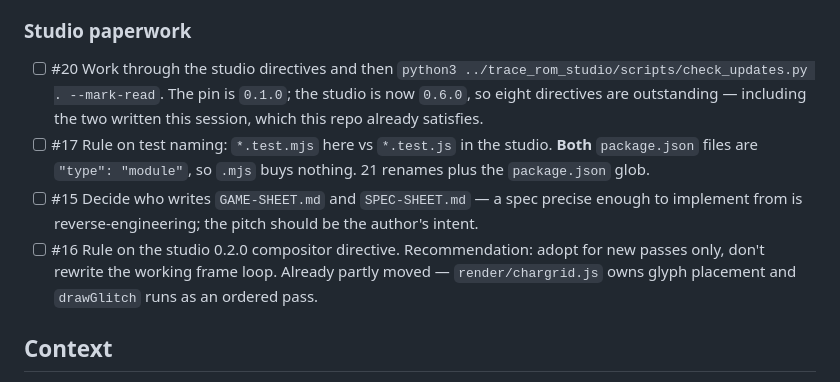
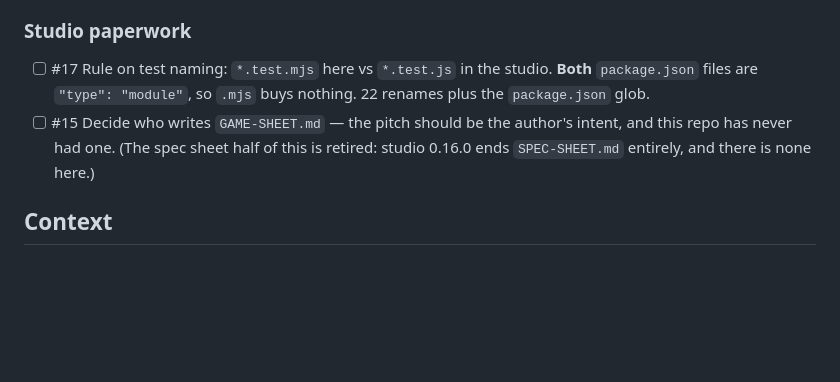
Before and after one commit to kleer001/finding_numbers, a Markdown page: BREADCRUMB.md, the part around one of its changes. GitHub-like rendering; blank space fills up the shorter version.

```diff
--- a/BREADCRUMB.md
+++ b/BREADCRUMB.md
@@ -57,18 +63,12 @@ design calls that are the author's.
   `makeCell`'s contract and rewrites a test asserting a real invariant, for no gain.
 
 ### Studio paperwork
-- [ ] #20 Work through the studio directives and then
-  `python3 ../trace_rom_studio/scripts/check_updates.py . --mark-read`. The pin is
-  `0.1.0`; the studio is now `0.6.0`, so eight directives are outstanding — including the
-  two written this session, which this repo already satisfies.
 - [ ] #17 Rule on test naming: `*.test.mjs` here vs `*.test.js` in the studio. **Both**
-  `package.json` files are `"type": "module"`, so `.mjs` buys nothing. 21 renames plus the
+  `package.json` files are `"type": "module"`, so `.mjs` buys nothing. 22 renames plus the
   `package.json` glob.
-- [ ] #15 Decide who writes `GAME-SHEET.md` and `SPEC-SHEET.md` — a spec precise enough to
-  implement from is reverse-engineering; the pitch should be the author's intent.
-- [ ] #16 Rule on the studio 0.2.0 compositor directive. Recommendation: adopt for new
-  passes only, don't rewrite the working frame loop. Already partly moved —
-  `render/chargrid.js` owns glyph placement and `drawGlitch` runs as an ordered pass.
+- [ ] #15 Decide who writes `GAME-SHEET.md` — the pitch should be the author's intent, and
+  this repo has never had one. (The spec sheet half of this is retired: studio 0.16.0 ends
+  `SPEC-SHEET.md` entirely, and there is none here.)
 
 ## Context
 
```
Also changed, not shown: other parts of BREADCRUMB.md (+34 -17 lines).
